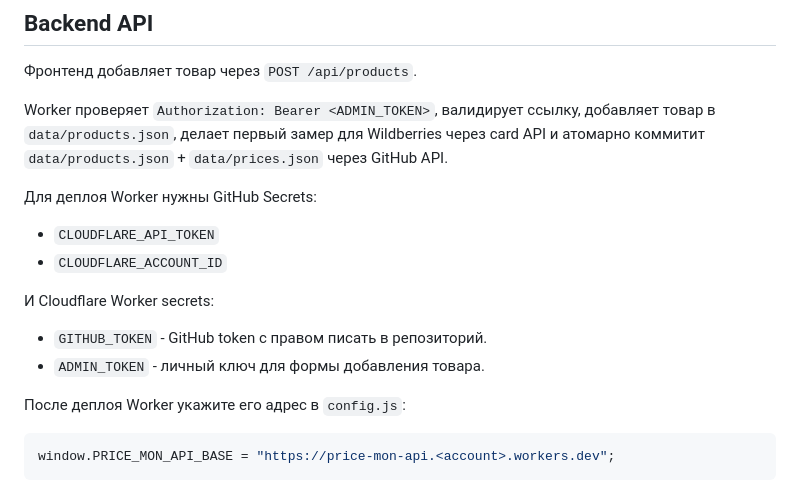
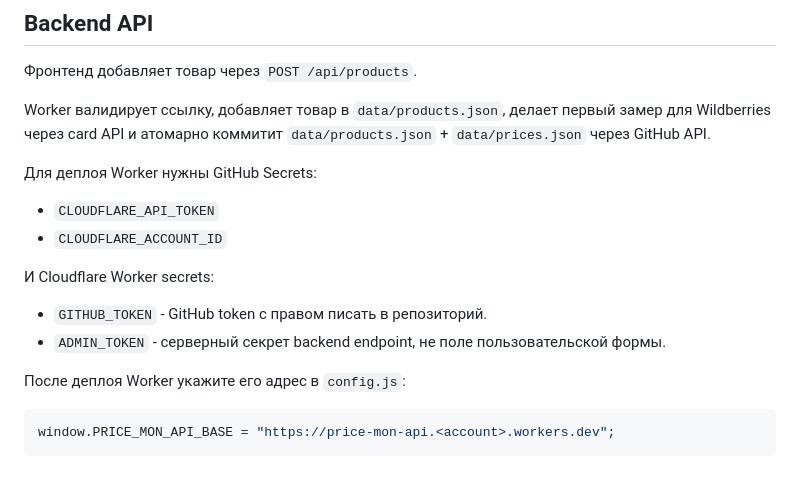
Before and after one commit to Alati-elle/price-mon, a Markdown page: README.md, the part around the change. GitHub-like rendering.

Commit message:
Clarify backend token is not a form field

```diff
--- a/README.md
+++ b/README.md
@@ -18,7 +18,7 @@
 
 Фронтенд добавляет товар через `POST /api/products`.
 
-Worker проверяет `Authorization: Bearer <ADMIN_TOKEN>`, валидирует ссылку, добавляет товар в `data/products.json`, делает первый замер для Wildberries через card API и атомарно коммитит `data/products.json` + `data/prices.json` через GitHub API.
+Worker валидирует ссылку, добавляет товар в `data/products.json`, делает первый замер для Wildberries через card API и атомарно коммитит `data/products.json` + `data/prices.json` через GitHub API.
 
 Для деплоя Worker нужны GitHub Secrets:
 
@@ -28,7 +28,7 @@ Worker проверяет `Authorization: Bearer <ADMIN_TOKEN>`, валидир
 И Cloudflare Worker secrets:
 
 - `GITHUB_TOKEN` - GitHub token с правом писать в репозиторий.
-- `ADMIN_TOKEN` - личный ключ для формы добавления товара.
+- `ADMIN_TOKEN` - серверный секрет backend endpoint, не поле пользовательской формы.
 
 После деплоя Worker укажите его адрес в `config.js`:
 
```
